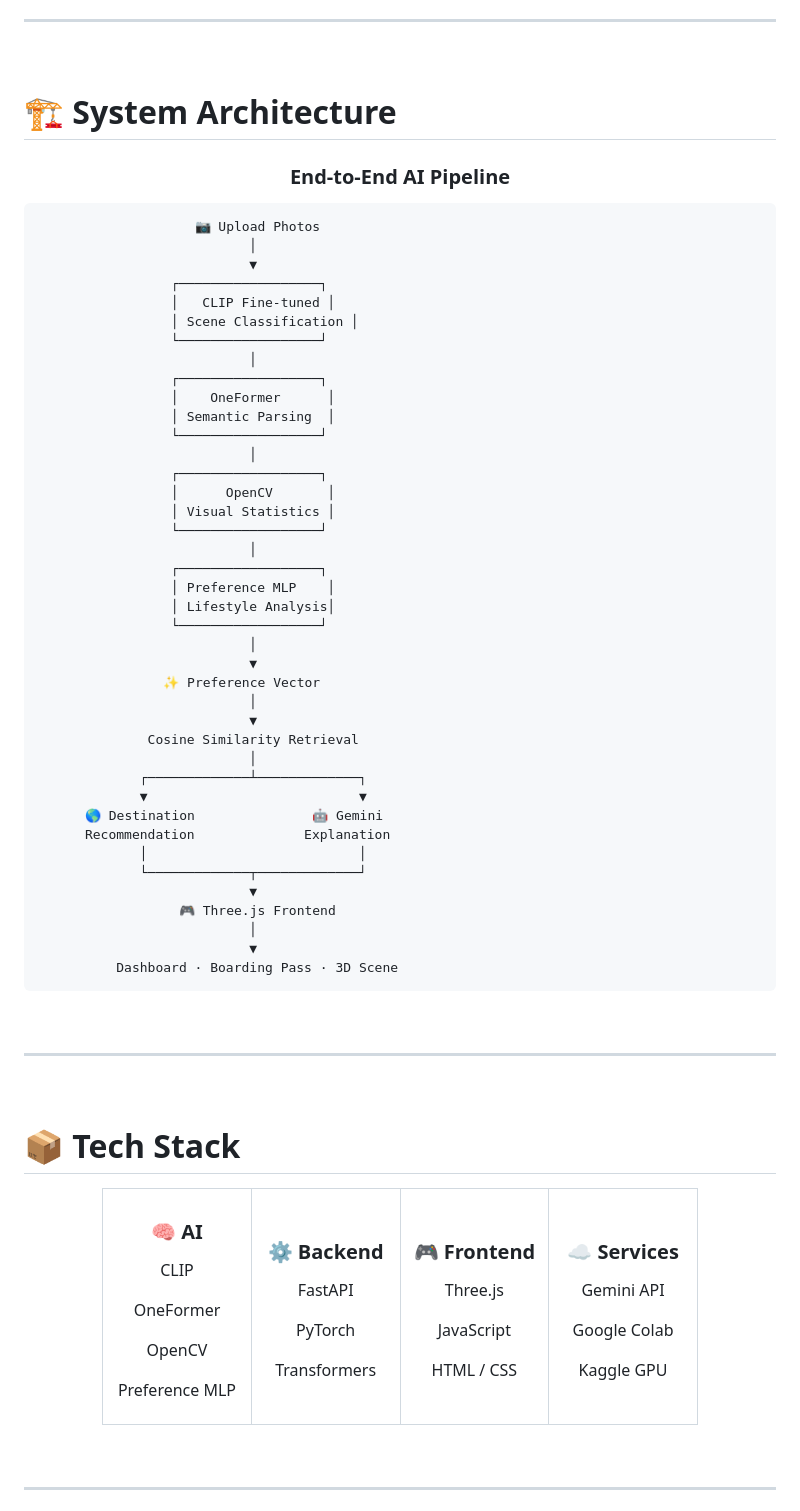
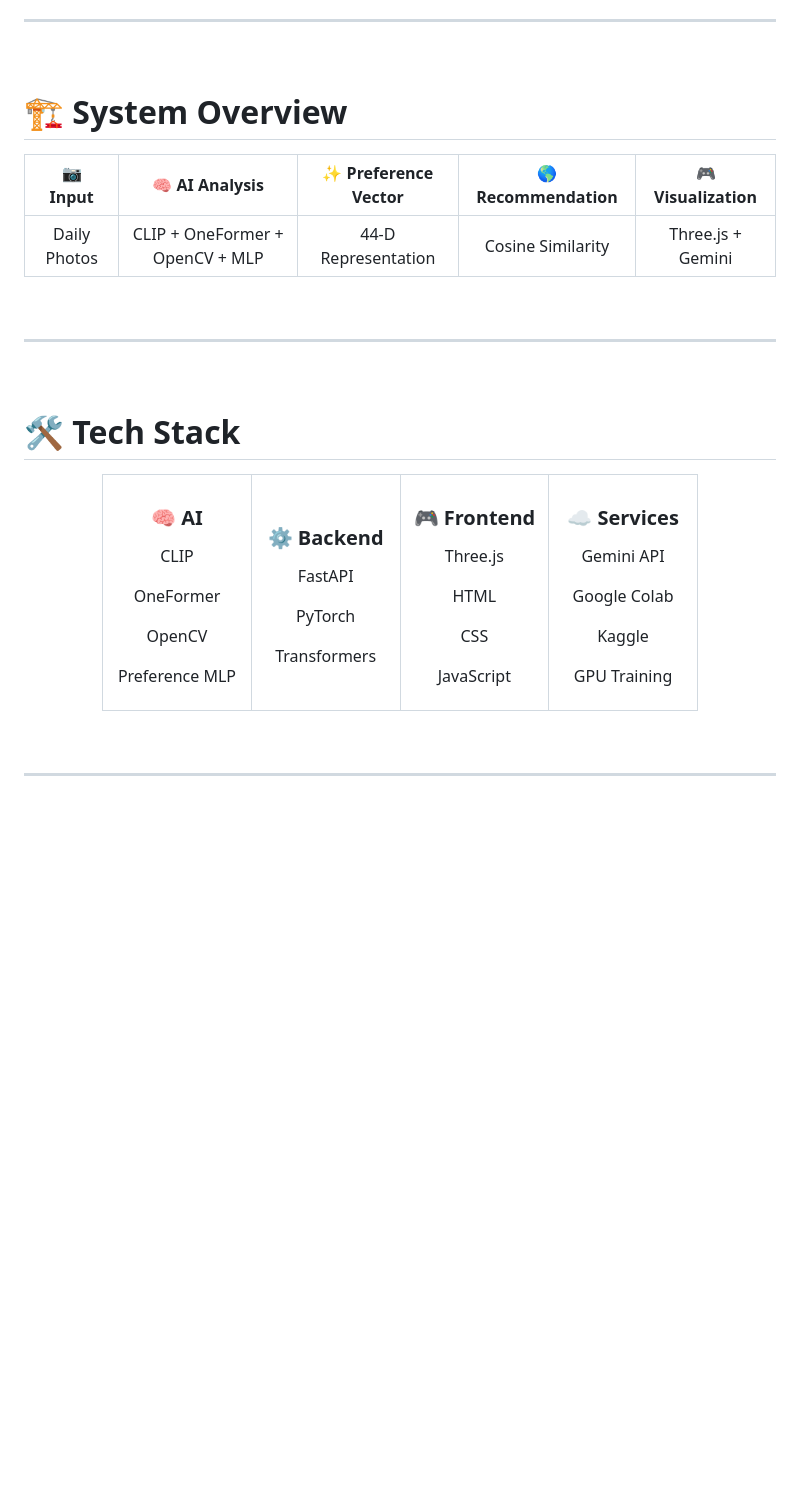
Before and after one commit to ysnni2/PhotoTrip, a Markdown page: README.md, the part around one of its changes. Drawn GitHub-style; blank space fills up the shorter version.

````diff
--- a/README.md
+++ b/README.md
@@ -479,56 +468,15 @@ Recommended Destinations
 
 <br/>
 
-# 🏗️ System Architecture
+# 🏗️ System Overview
 
 <div align="center">
 
-### End-to-End AI Pipeline
+| 📷 Input | 🧠 AI Analysis | ✨ Preference Vector | 🌎 Recommendation | 🎮 Visualization |
+|:---------:|:-------------:|:--------------------:|:----------------:|:----------------:|
+| Daily Photos | CLIP + OneFormer + OpenCV + MLP | 44-D Representation | Cosine Similarity | Three.js + Gemini |
 
 </div>
-
-```text
-                    📷 Upload Photos
-                           │
-                           ▼
-                 ┌──────────────────┐
-                 │   CLIP Fine-tuned │
-                 │ Scene Classification │
-                 └──────────────────┘
-                           │
-                 ┌──────────────────┐
-                 │    OneFormer      │
-                 │ Semantic Parsing  │
-                 └──────────────────┘
-                           │
-                 ┌──────────────────┐
-                 │      OpenCV       │
-                 │ Visual Statistics │
-                 └──────────────────┘
-                           │
-                 ┌──────────────────┐
-                 │ Preference MLP    │
-                 │ Lifestyle Analysis│
-                 └──────────────────┘
-                           │
-                           ▼
-                ✨ Preference Vector
-                           │
-                           ▼
-              Cosine Similarity Retrieval
-                           │
-             ┌─────────────┴─────────────┐
-             ▼                           ▼
-      🌎 Destination               🤖 Gemini
-      Recommendation              Explanation
-             │                           │
-             └─────────────┬─────────────┘
-                           ▼
-                  🎮 Three.js Frontend
-                           │
-                           ▼
-          Dashboard · Boarding Pass · 3D Scene
-```
 
 <br/>
 
@@ -536,7 +484,7 @@ Recommended Destinations
 
 <br/>
 
-# 📦 Tech Stack
+# 🛠️ Tech Stack
 
 <div align="center">
 
@@ -576,9 +524,11 @@ Transformers
 
 Three.js
 
+HTML
+
+CSS
+
 JavaScript
-
-HTML / CSS
 
 </td>
 
@@ -590,7 +540,9 @@ Gemini API
 
 Google Colab
 
-Kaggle GPU
+Kaggle
+
+GPU Training
 
 </td>
 
````
Also changed, not shown: other parts of README.md (+78 -89 lines).
